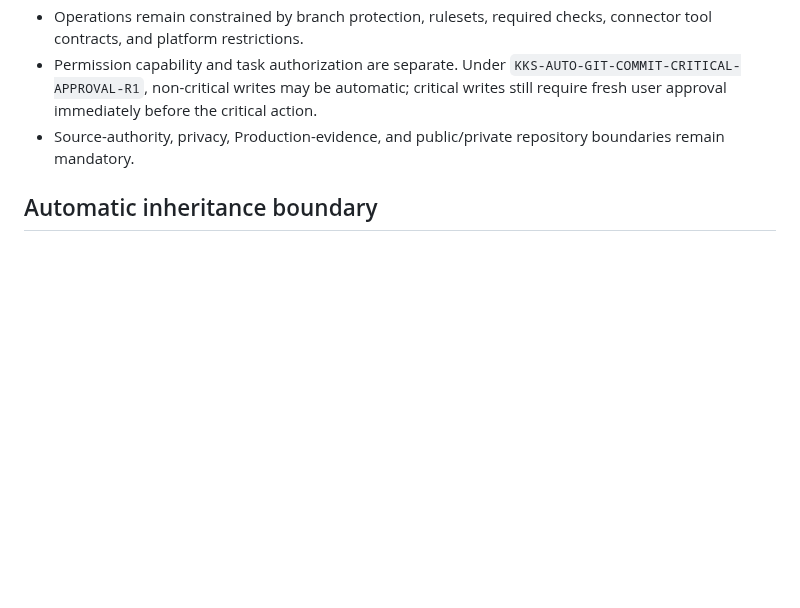
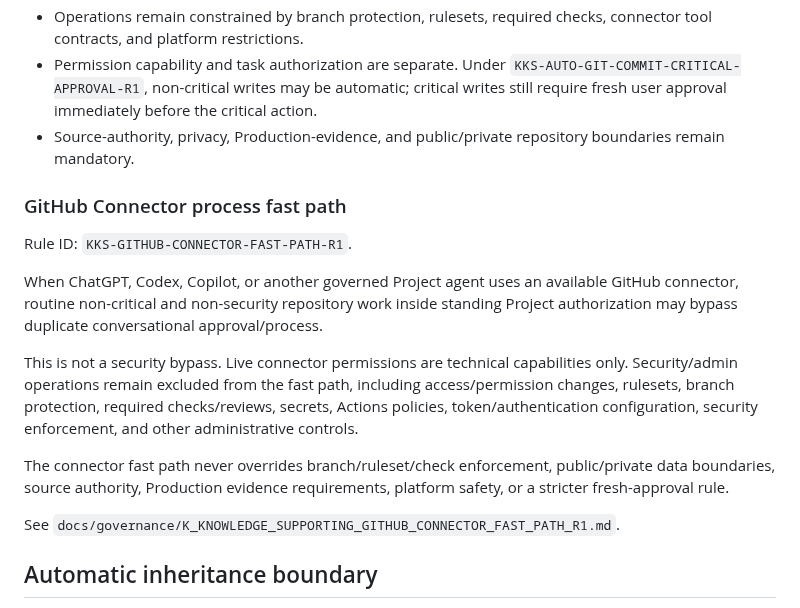
Before and after one commit to RepoKan/K-Knowledgeable-, a Markdown page: docs/governance/K_KNOWLEDGE_SUPPORTING_PROJECT_INHERITANCE_R1.md, the part around the change. Rendered like a GitHub page; blank space fills up the shorter version.

Commit message:
docs: add GitHub connector fast-path rule to inheritance

```diff
--- a/docs/governance/K_KNOWLEDGE_SUPPORTING_PROJECT_INHERITANCE_R1.md
+++ b/docs/governance/K_KNOWLEDGE_SUPPORTING_PROJECT_INHERITANCE_R1.md
@@ -159,6 +159,18 @@ ChatGPT Connector write/commit operations may use the highest repository permiss
 - Permission capability and task authorization are separate. Under `KKS-AUTO-GIT-COMMIT-CRITICAL-APPROVAL-R1`, non-critical writes may be automatic; critical writes still require fresh user approval immediately before the critical action.
 - Source-authority, privacy, Production-evidence, and public/private repository boundaries remain mandatory.
 
+### GitHub Connector process fast path
+
+Rule ID: `KKS-GITHUB-CONNECTOR-FAST-PATH-R1`.
+
+When ChatGPT, Codex, Copilot, or another governed Project agent uses an available GitHub connector, routine non-critical and non-security repository work inside standing Project authorization may bypass duplicate conversational approval/process.
+
+This is not a security bypass. Live connector permissions are technical capabilities only. Security/admin operations remain excluded from the fast path, including access/permission changes, rulesets, branch protection, required checks/reviews, secrets, Actions policies, token/authentication configuration, security enforcement, and other administrative controls.
+
+The connector fast path never overrides branch/ruleset/check enforcement, public/private data boundaries, source authority, Production evidence requirements, platform safety, or a stricter fresh-approval rule.
+
+See `docs/governance/K_KNOWLEDGE_SUPPORTING_GITHUB_CONNECTOR_FAST_PATH_R1.md`.
+
 ## Automatic inheritance boundary
 
 Every work chat inside K Knowledge Supporting is treated as part of the same Project for governance, capability intent, and Project-wide permission inheritance. This rule does not force ChatGPT to expose old conversations, install a Skill, mount a private repository, authenticate a connector, elevate repository/account permissions, or change Project settings when those capabilities are absent.
```
